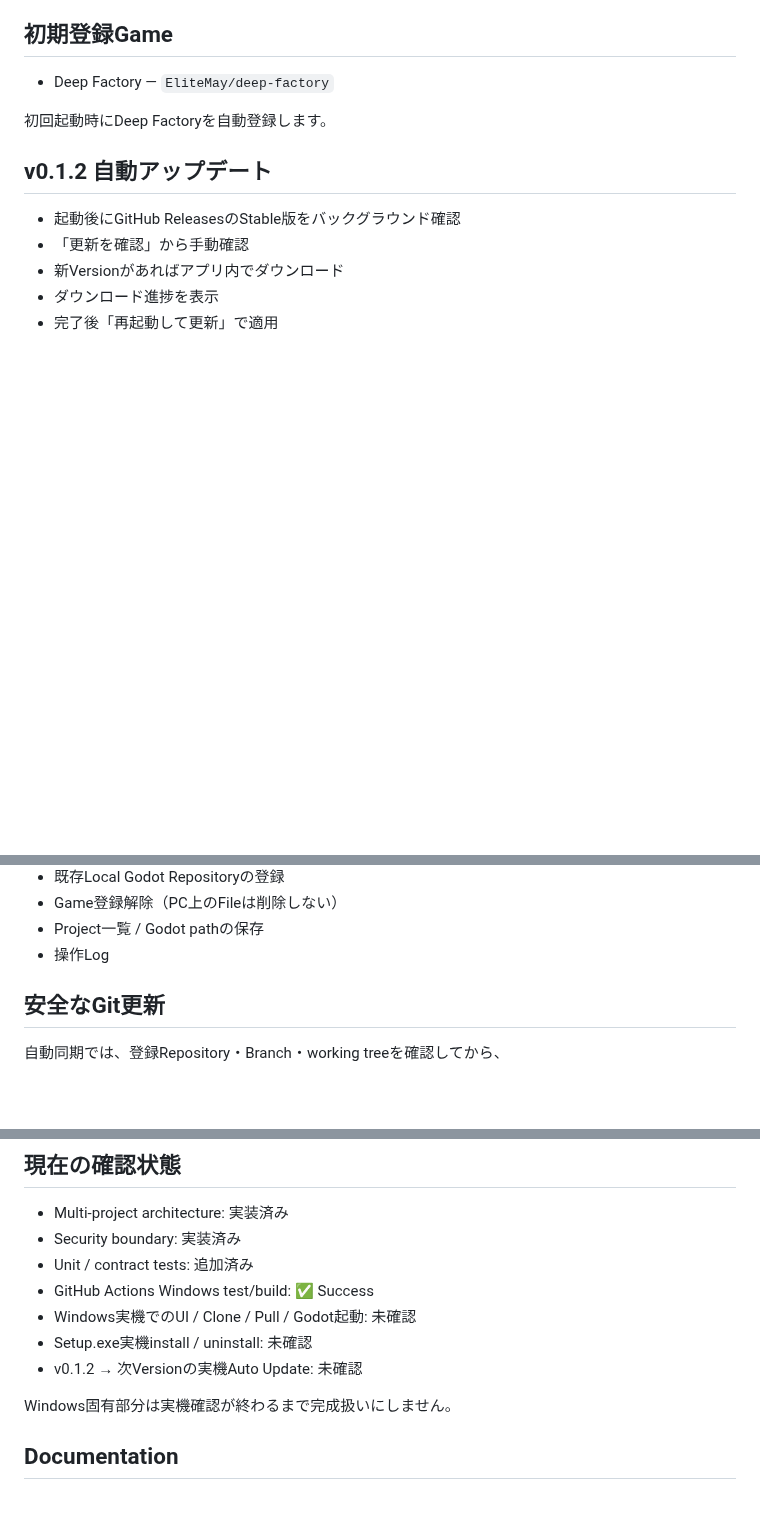
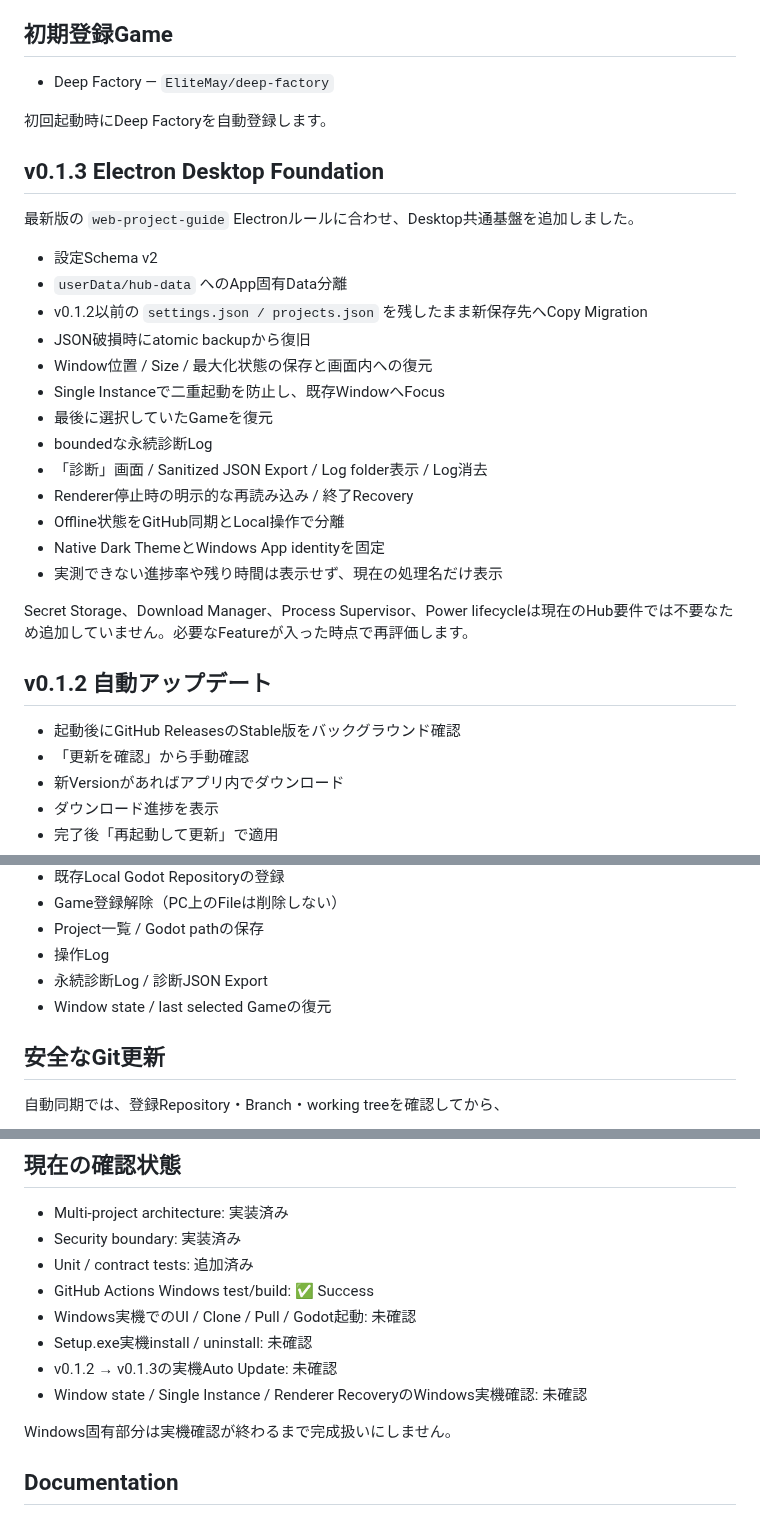
Before and after one commit to EliteMay/game-dev-hub, a Markdown page: README.md, 3 parts joined by grey strips. Drawn GitHub-style; blank space fills up the shorter version.

Commit message:
docs: document Electron desktop foundation

```diff
--- a/README.md
+++ b/README.md
@@ -25,6 +25,26 @@ Game Dev Hub側がRepositoryの安全確認、GitHubからの最新版取得、G
 - Deep Factory — `EliteMay/deep-factory`
 
 初回起動時にDeep Factoryを自動登録します。
+
+## v0.1.3 Electron Desktop Foundation
+
+最新版の `web-project-guide` Electronルールに合わせ、Desktop共通基盤を追加しました。
+
+- 設定Schema v2
+- `userData/hub-data` へのApp固有Data分離
+- v0.1.2以前の `settings.json / projects.json` を残したまま新保存先へCopy Migration
+- JSON破損時にatomic backupから復旧
+- Window位置 / Size / 最大化状態の保存と画面内への復元
+- Single Instanceで二重起動を防止し、既存WindowへFocus
+- 最後に選択していたGameを復元
+- boundedな永続診断Log
+- 「診断」画面 / Sanitized JSON Export / Log folder表示 / Log消去
+- Renderer停止時の明示的な再読み込み / 終了Recovery
+- Offline状態をGitHub同期とLocal操作で分離
+- Native Dark ThemeとWindows App identityを固定
+- 実測できない進捗率や残り時間は表示せず、現在の処理名だけ表示
+
+Secret Storage、Download Manager、Process Supervisor、Power lifecycleは現在のHub要件では不要なため追加していません。必要なFeatureが入った時点で再評価します。
 
 ## v0.1.2 自動アップデート
 
@@ -59,6 +79,8 @@ Releaseには同じBuildから生成した `Setup.exe`、`.blockmap`、`latest.y
 - Game登録解除（PC上のFileは削除しない）
 - Project一覧 / Godot pathの保存
 - 操作Log
+- 永続診断Log / 診断JSON Export
+- Window state / last selected Gameの復元
 
 ## 安全なGit更新
 
@@ -149,7 +171,8 @@ Deep Factory固有の仕様は `deep-factory` 側を正本とします。
 - GitHub Actions Windows test/build: ✅ Success
 - Windows実機でのUI / Clone / Pull / Godot起動: 未確認
 - Setup.exe実機install / uninstall: 未確認
-- v0.1.2 → 次Versionの実機Auto Update: 未確認
+- v0.1.2 → v0.1.3の実機Auto Update: 未確認
+- Window state / Single Instance / Renderer RecoveryのWindows実機確認: 未確認
 
 Windows固有部分は実機確認が終わるまで完成扱いにしません。
 
```
